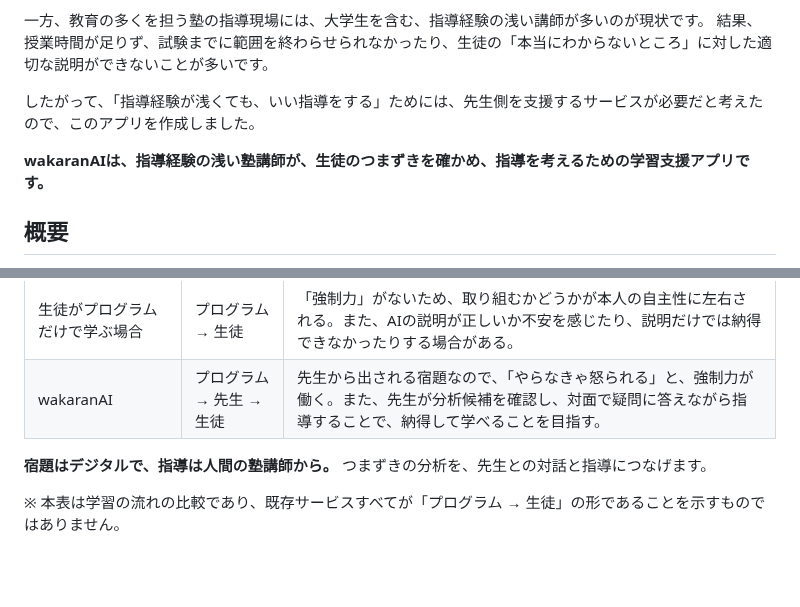
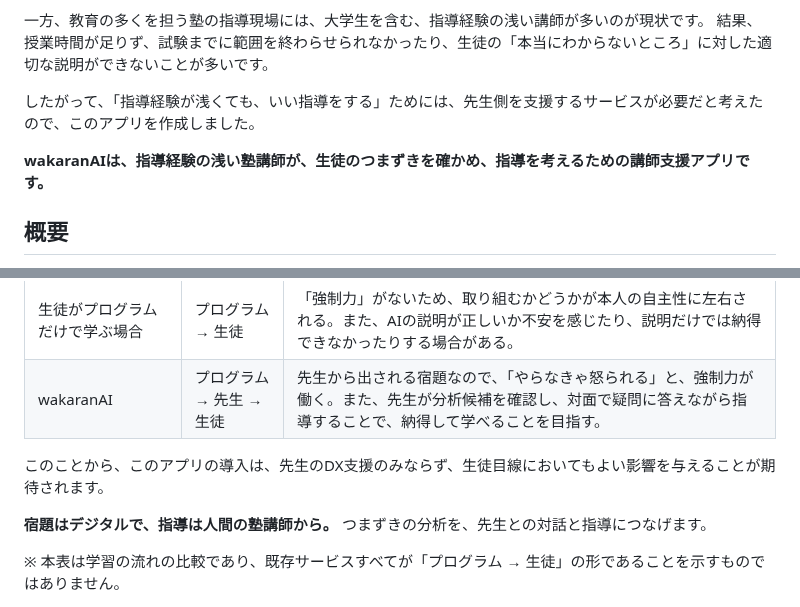
Before and after one commit to jphacks/tka_2611, a Markdown page: README.md, 2 parts joined by grey strips. Drawn GitHub-style; blank space fills up the shorter version.

```diff
--- a/README.md
+++ b/README.md
@@ -21,7 +21,7 @@
 したがって、「指導経験が浅くても、いい指導をする」ためには、先生側を支援するサービスが必要だと考えたので、このアプリを作成しました。
 
 
-**wakaranAIは、指導経験の浅い塾講師が、生徒のつまずきを確かめ、指導を考えるための学習支援アプリです。**
+**wakaranAIは、指導経験の浅い塾講師が、生徒のつまずきを確かめ、指導を考えるための講師支援アプリです。**
 
 ## 概要
 塾講師に生徒の「分からない箇所の本質」を伝えるアプリです。
@@ -160,6 +160,8 @@ wakaranAIが取り組むのは、AIモデルの賢さだけではなく、**講
 | --- | --- | --- |
 | 生徒がプログラムだけで学ぶ場合 | プログラム → 生徒 | 「強制力」がないため、取り組むかどうかが本人の自主性に左右される。また、AIの説明が正しいか不安を感じたり、説明だけでは納得できなかったりする場合がある。 |
 | wakaranAI | プログラム → 先生 → 生徒 | 先生から出される宿題なので、「やらなきゃ怒られる」と、強制力が働く。また、先生が分析候補を確認し、対面で疑問に答えながら指導することで、納得して学べることを目指す。 |
+
+このことから、このアプリの導入は、先生のDX支援のみならず、生徒目線においてもよい影響を与えることが期待されます。
 
 **宿題はデジタルで、指導は人間の塾講師から。**
 つまずきの分析を、先生との対話と指導につなげます。
```
